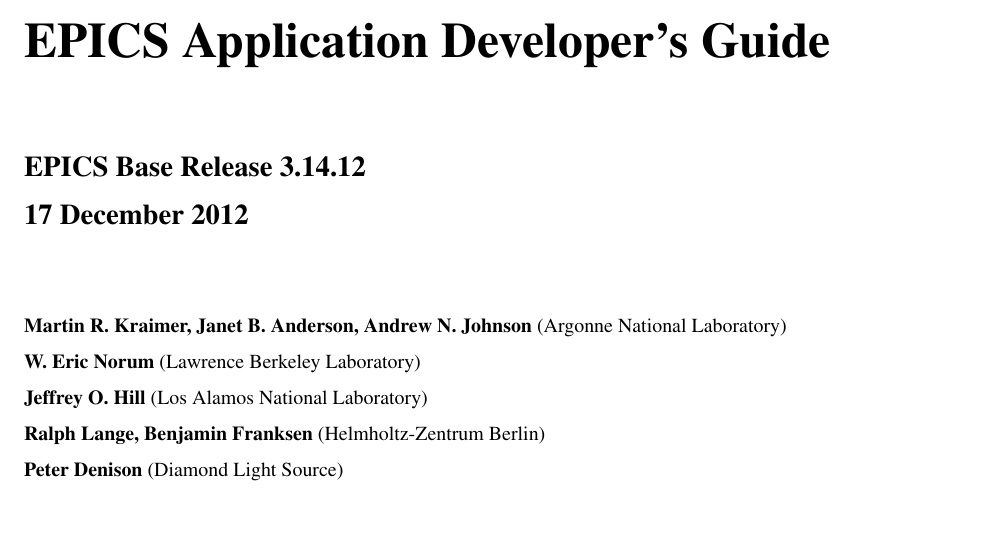
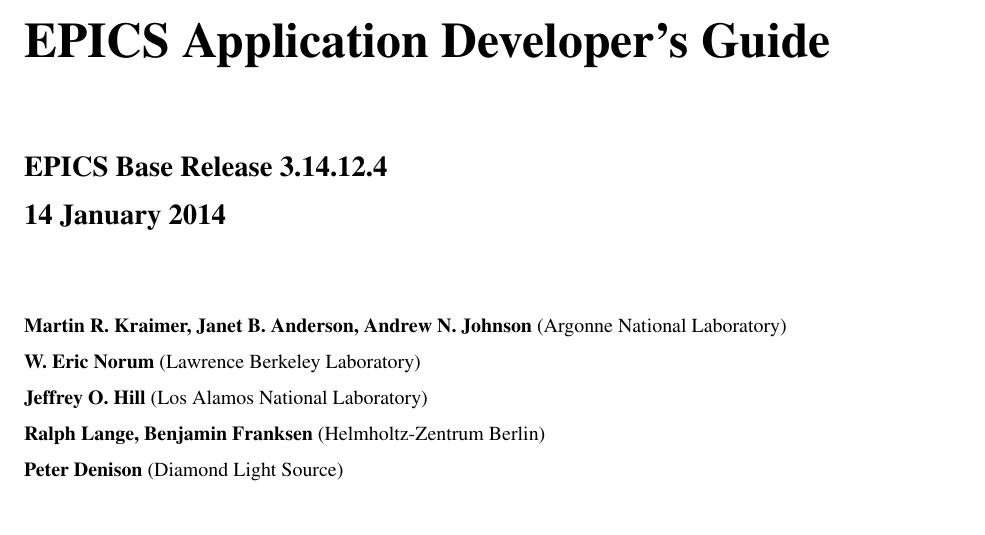
Before and after one commit to josujugo/appdev, a LaTeX thesis (AppDevGuide.tex, which reads tex/titlepage.tex): part of page 1 of 321, cut so that both start at the same text. Compiled offline with pdfLaTeX.

Commit message:
Update title page for 3.14.12.4 release.

```diff
--- a/tex/titlepage.tex
+++ b/tex/titlepage.tex
@@ -6,9 +6,9 @@
 
 \vspace{0.5in}
 
-\noindent \Large \textbf{EPICS Base Release 3.14.12}
+\noindent \Large \textbf{EPICS Base Release 3.14.12.4}
 
-\noindent \textbf{17 December 2012}
+\noindent \textbf{14 January 2014}
 
 \vspace{0.5in}
 
```
